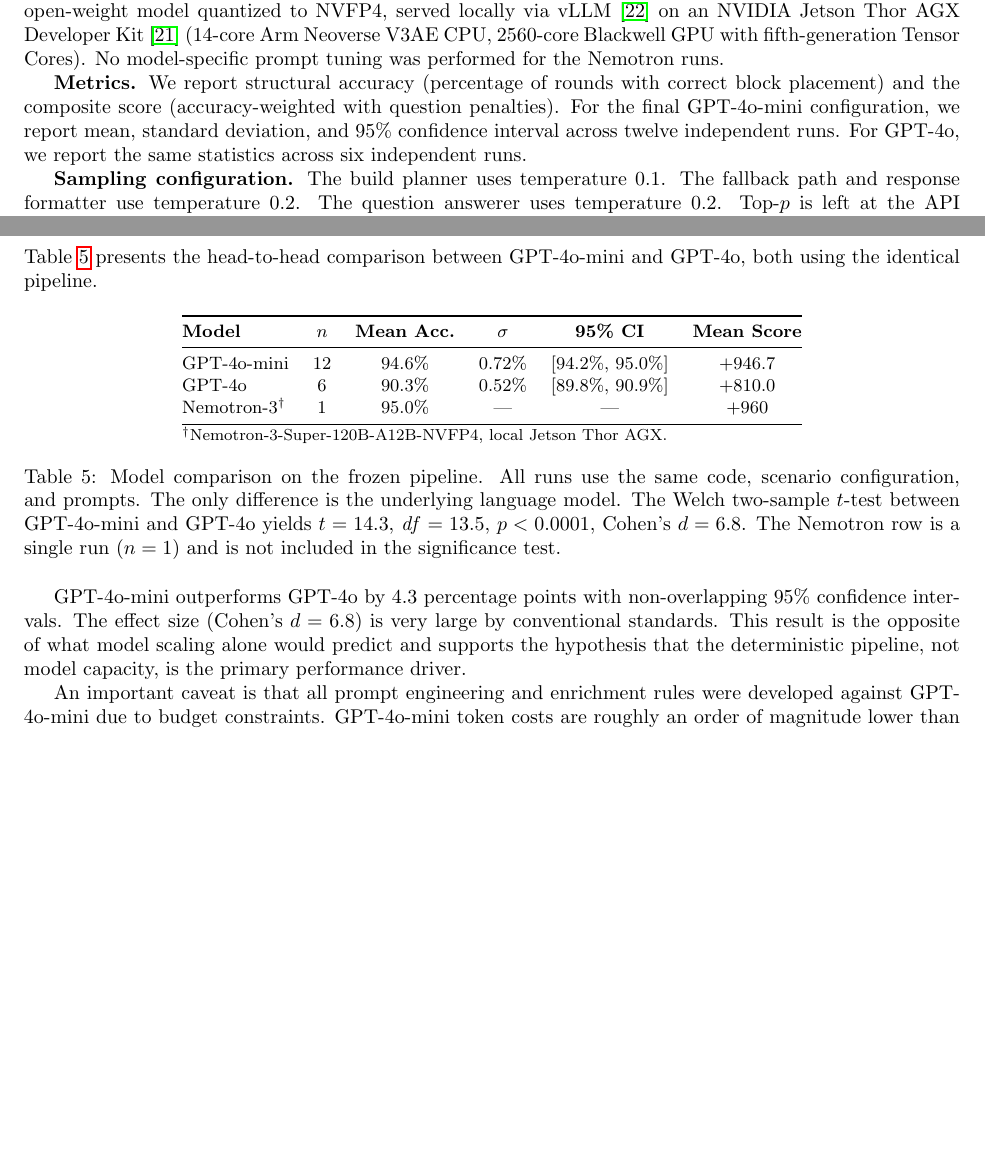
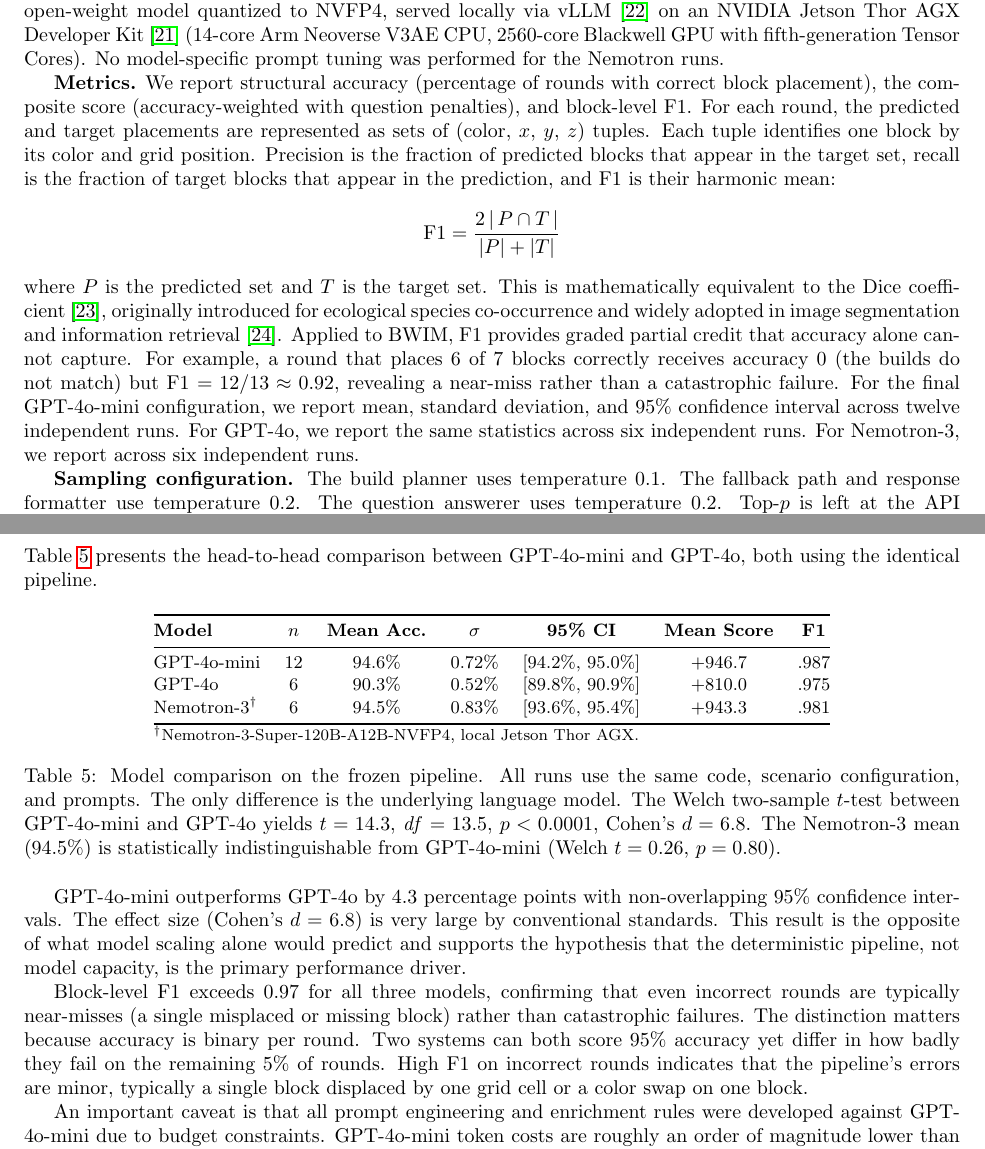
Before and after one commit to paulwhitten/AgentWhetters-bwim, a LaTeX paper (abstract/agentwhetter_article.tex): two parts of pages 8 and 10 of 13 before the commit and two parts of pages 8 and 10 of 14 after it, joined at a grey line, cut so that both start at the same text, the shorter picture padded with empty space. Compiled offline with pdfLaTeX.

Commit message:
add edge compute on the nemotron

```diff
--- a/abstract/agentwhetter_article.tex
+++ b/abstract/agentwhetter_article.tex
@@ -453,11 +454,31 @@
 was performed for the Nemotron runs.
 
 \textbf{Metrics.} We report structural accuracy (percentage of rounds with
-correct block placement) and the composite score (accuracy-weighted with
-question penalties). For the final GPT-4o-mini configuration, we report
+correct block placement), the composite score (accuracy-weighted with
+question penalties), and block-level F1. For each round, the predicted
+and target placements are represented as sets of (color, $x$, $y$, $z$)
+tuples. Each tuple identifies one block by its color and grid position.
+Precision is the fraction of predicted blocks that appear in the target
+set, recall is the fraction of target blocks that appear in the
+prediction, and F1 is their harmonic mean:
+%
+\[
+  \mathrm{F1} = \frac{2 \,|\, P \cap T \,|}{|P| + |T|}
+\]
+%
+where $P$ is the predicted set and $T$ is the target set. This is
+mathematically equivalent to the Dice coefficient~\cite{dice1945},
+originally introduced for ecological species co-occurrence and widely
+adopted in image segmentation and information
+retrieval~\cite{vanrijsbergen1979}. Applied to BWIM, F1 provides
+graded partial credit that accuracy alone cannot capture. For example,
+a round that places 6 of 7 blocks correctly receives accuracy 0 (the
+builds do not match) but F1 $= 12/13 \approx 0.92$, revealing a
+near-miss rather than a catastrophic failure.
+For the final GPT-4o-mini configuration, we report
 mean, standard deviation, and 95\% confidence interval across twelve
 independent runs. For GPT-4o, we report the same statistics across six
-independent runs.
+independent runs. For Nemotron-3, we report across six independent runs.
 
 \textbf{Sampling configuration.} The build planner uses temperature 0.1.
 The fallback path and response formatter use temperature 0.2. The question
@@ -612,22 +633,22 @@
 \begin{table}[ht]
 \centering
 \small
-\begin{tabular}{@{}lccccc@{}}
+\begin{tabular}{@{}lcccccc@{}}
 \toprule
-\textbf{Model} & $n$ & \textbf{Mean Acc.} & $\sigma$ & \textbf{95\% CI} & \textbf{Mean Score} \\
+\textbf{Model} & $n$ & \textbf{Mean Acc.} & $\sigma$ & \textbf{95\% CI} & \textbf{Mean Score} & \textbf{F1} \\
 \midrule
-GPT-4o-mini & 12 & 94.6\% & 0.72\% & [94.2\%, 95.0\%] & +946.7 \\
-GPT-4o      &  6 & 90.3\% & 0.52\% & [89.8\%, 90.9\%] & +810.0 \\
-Nemotron-3$^\dagger$ & 1 & 95.0\% & --- & --- & +960 \\
+GPT-4o-mini & 12 & 94.6\% & 0.72\% & [94.2\%, 95.0\%] & +946.7 & .987 \\
+GPT-4o      &  6 & 90.3\% & 0.52\% & [89.8\%, 90.9\%] & +810.0 & .975 \\
+Nemotron-3$^\dagger$ & 6 & 94.5\% & 0.83\% & [93.6\%, 95.4\%] & +943.3 & .981 \\
 \bottomrule
-\multicolumn{6}{@{}l}{\footnotesize $^\dagger$Nemotron-3-Super-120B-A12B-NVFP4, local Jetson Thor AGX.}
+\multicolumn{7}{@{}l}{\footnotesize $^\dagger$Nemotron-3-Super-120B-A12B-NVFP4, local Jetson Thor AGX.}
 \end{tabular}
 \caption{Model comparison on the frozen pipeline. All runs use the same
 code, scenario configuration, and prompts. The only difference is the
 underlying language model. The Welch two-sample $t$-test between GPT-4o-mini
 and GPT-4o yields $t = 14.3$, $\mathit{df} = 13.5$, $p < 0.0001$,
-Cohen's $d = 6.8$. The Nemotron row is a single run ($n = 1$) and is not
-included in the significance test.}
+Cohen's $d = 6.8$. The Nemotron-3 mean (94.5\%) is statistically
+indistinguishable from GPT-4o-mini (Welch $t = 0.26$, $p = 0.80$).}
 \label{tab:comparison}
 \end{table}
 
@@ -637,6 +658,14 @@
 scaling alone would predict and supports the hypothesis that the
 deterministic pipeline, not model capacity, is the primary performance
 driver.
+
+Block-level F1 exceeds 0.97 for all three models, confirming that even
+incorrect rounds are typically near-misses (a single misplaced or missing
+block) rather than catastrophic failures. The distinction matters because
+accuracy is binary per round. Two systems can both score 95\% accuracy yet
+differ in how badly they fail on the remaining 5\% of rounds. High F1 on
+incorrect rounds indicates that the pipeline's errors are minor, typically
+a single block displaced by one grid cell or a color swap on one block.
 
 An important caveat is that all prompt engineering and enrichment rules
 were developed against GPT-4o-mini due to budget constraints. GPT-4o-mini
```
Also changed, not shown: abstract/agentwhetter_article.tex (52 more changed lines).
